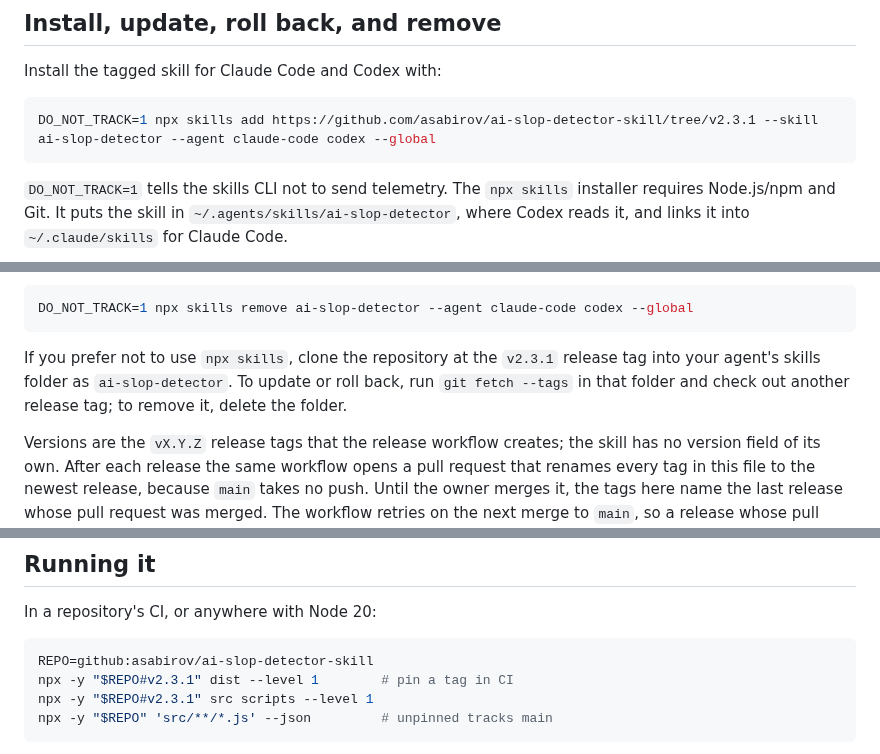
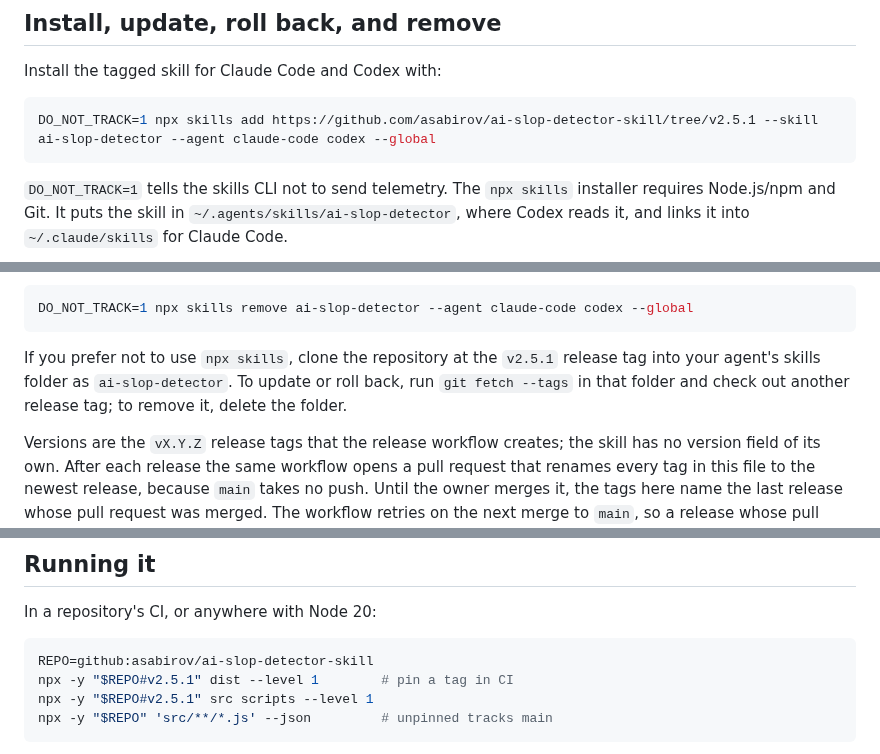
Before and after one commit to asabirov/ai-slop-detector-skill, a Markdown page: README.md, 3 parts joined by grey strips. GitHub-like rendering.

Commit message:
docs: name v2.5.1 as the install tag in the README

````diff
--- a/README.md
+++ b/README.md
@@ -36,7 +36,7 @@ AI-assisted drafts can keep chatbot greetings, vague claims, and comments that s
 Install the tagged skill for Claude Code and Codex with:
 
 ```bash
-DO_NOT_TRACK=1 npx skills add https://github.com/asabirov/ai-slop-detector-skill/tree/v2.3.1 --skill ai-slop-detector --agent claude-code codex --global
+DO_NOT_TRACK=1 npx skills add https://github.com/asabirov/ai-slop-detector-skill/tree/v2.5.1 --skill ai-slop-detector --agent claude-code codex --global
 ```
 
 `DO_NOT_TRACK=1` tells the skills CLI not to send telemetry. The `npx skills`
@@ -60,7 +60,7 @@ Remove it with:
 DO_NOT_TRACK=1 npx skills remove ai-slop-detector --agent claude-code codex --global
 ```
 
-If you prefer not to use `npx skills`, clone the repository at the `v2.3.1` release tag into your agent's skills folder as `ai-slop-detector`. To update or roll back, run `git fetch --tags` in that folder and check out another release tag; to remove it, delete the folder.
+If you prefer not to use `npx skills`, clone the repository at the `v2.5.1` release tag into your agent's skills folder as `ai-slop-detector`. To update or roll back, run `git fetch --tags` in that folder and check out another release tag; to remove it, delete the folder.
 
 Versions are the `vX.Y.Z` release tags that the release workflow creates; the skill has no version field of its own.
 After each release the same workflow opens a pull request that renames every tag in this file to the newest release,
@@ -143,8 +143,8 @@ In a repository's CI, or anywhere with Node 20:
 
 ```bash
 REPO=github:asabirov/ai-slop-detector-skill
-npx -y "$REPO#v2.3.1" dist --level 1        # pin a tag in CI
-npx -y "$REPO#v2.3.1" src scripts --level 1
+npx -y "$REPO#v2.5.1" dist --level 1        # pin a tag in CI
+npx -y "$REPO#v2.5.1" src scripts --level 1
 npx -y "$REPO" 'src/**/*.js' --json         # unpinned tracks main
 ```
 
````
